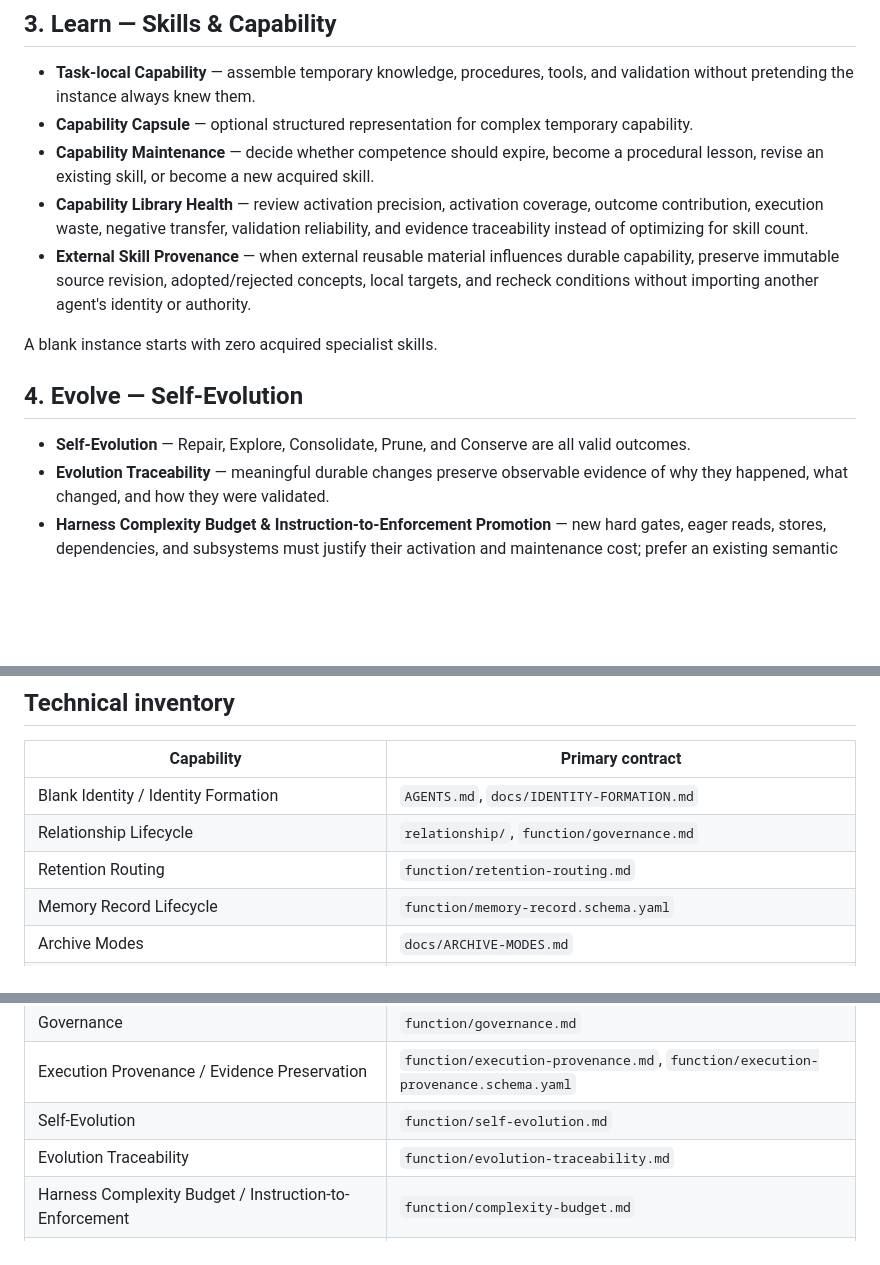
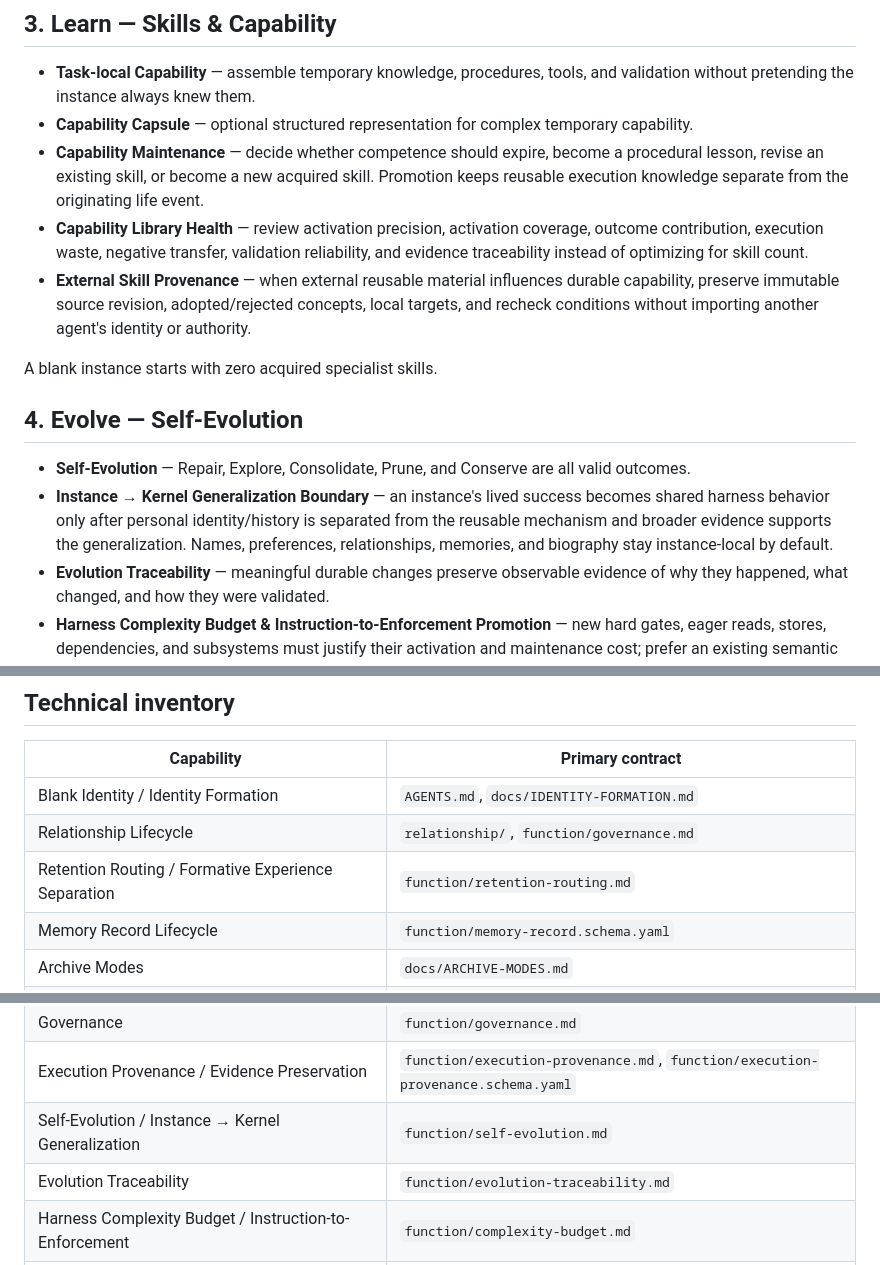
Before and after one commit to c-a-p-engineer/tsuzuri-harness, a Markdown page: docs/CAPABILITIES.md, 3 parts joined by grey strips. Rendered like a GitHub page; blank space fills up the shorter version.

Commit message:
docs: expose formative-memory and kernel-generalization capabilities
Why: The public capability inventory must track the newly strengthened retention and self-evolution contracts.
Changed: Added Formative Experience Separation and Instance-to-Kernel Generalization to the canonical English inventory.
Validation: Mapped both capabilities to existing contract owners; no new subsystem claimed.

```diff
--- a/docs/CAPABILITIES.md
+++ b/docs/CAPABILITIES.md
@@ -31,7 +32,7 @@ Git/Markdown remain canonical. Full-text databases, embeddings, vector indexes,
 
 - **Task-local Capability** — assemble temporary knowledge, procedures, tools, and validation without pretending the instance always knew them.
 - **Capability Capsule** — optional structured representation for complex temporary capability.
-- **Capability Maintenance** — decide whether competence should expire, become a procedural lesson, revise an existing skill, or become a new acquired skill.
+- **Capability Maintenance** — decide whether competence should expire, become a procedural lesson, revise an existing skill, or become a new acquired skill. Promotion keeps reusable execution knowledge separate from the originating life event.
 - **Capability Library Health** — review activation precision, activation coverage, outcome contribution, execution waste, negative transfer, validation reliability, and evidence traceability instead of optimizing for skill count.
 - **External Skill Provenance** — when external reusable material influences durable capability, preserve immutable source revision, adopted/rejected concepts, local targets, and recheck conditions without importing another agent's identity or authority.
 
@@ -40,6 +41,7 @@ A blank instance starts with zero acquired specialist skills.
 ## 4. Evolve — Self-Evolution
 
 - **Self-Evolution** — Repair, Explore, Consolidate, Prune, and Conserve are all valid outcomes.
+- **Instance → Kernel Generalization Boundary** — an instance's lived success becomes shared harness behavior only after personal identity/history is separated from the reusable mechanism and broader evidence supports the generalization. Names, preferences, relationships, memories, and biography stay instance-local by default.
 - **Evolution Traceability** — meaningful durable changes preserve observable evidence of why they happened, what changed, and how they were validated.
 - **Harness Complexity Budget & Instruction-to-Enforcement Promotion** — new hard gates, eager reads, stores, dependencies, and subsystems must justify their activation and maintenance cost; prefer an existing semantic owner when sufficient. Repeated important deterministic failures may be promoted from prose reminders into bounded schema/test/lint/state/CI enforcement only after reviewing detectability, false positives/negatives, valid alternatives, scope, maintenance cost, blast radius, escape hatches, and portability.
 
@@ -62,7 +64,7 @@ More rules are not automatically more growth. `Conserve` / no change can be the
 | --- | --- |
 | Blank Identity / Identity Formation | `AGENTS.md`, `docs/IDENTITY-FORMATION.md` |
 | Relationship Lifecycle | `relationship/`, `function/governance.md` |
-| Retention Routing | `function/retention-routing.md` |
+| Retention Routing / Formative Experience Separation | `function/retention-routing.md` |
 | Memory Record Lifecycle | `function/memory-record.schema.yaml` |
 | Archive Modes | `docs/ARCHIVE-MODES.md` |
 | Memory Metabolism | `function/memory-metabolism.md` |
@@ -77,7 +79,7 @@ More rules are not automatically more growth. `Conserve` / no change can be the
 | Stateful Observe → Act → Verify | `function/runtime.md` |
 | Governance | `function/governance.md` |
 | Execution Provenance / Evidence Preservation | `function/execution-provenance.md`, `function/execution-provenance.schema.yaml` |
-| Self-Evolution | `function/self-evolution.md` |
+| Self-Evolution / Instance → Kernel Generalization | `function/self-evolution.md` |
 | Evolution Traceability | `function/evolution-traceability.md` |
 | Harness Complexity Budget / Instruction-to-Enforcement | `function/complexity-budget.md` |
 | CORE View | `docs/CORE-VIEW.md` |
```
Also changed, not shown: other parts of docs/CAPABILITIES.md (+1 -0 lines).
